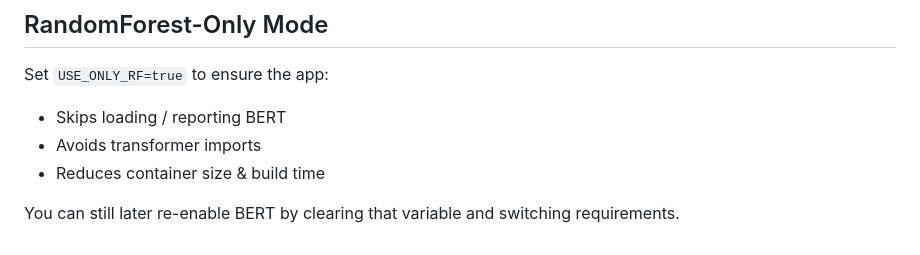
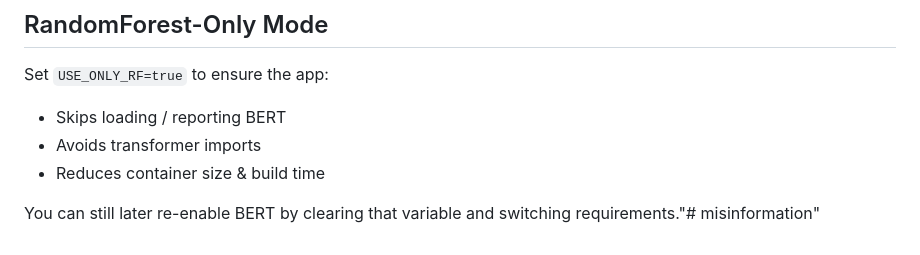
Before and after one commit to SAICHARAN704SDF/misinformation, a Markdown page: README.md, the part around the change. Rendered like a GitHub page.

```diff
--- a/README.md
+++ b/README.md
@@ -367,4 +367,4 @@ Set `USE_ONLY_RF=true` to ensure the app:
 - Avoids transformer imports
 - Reduces container size & build time
 
-You can still later re-enable BERT by clearing that variable and switching requirements.
+You can still later re-enable BERT by clearing that variable and switching requirements."# misinformation"
```
